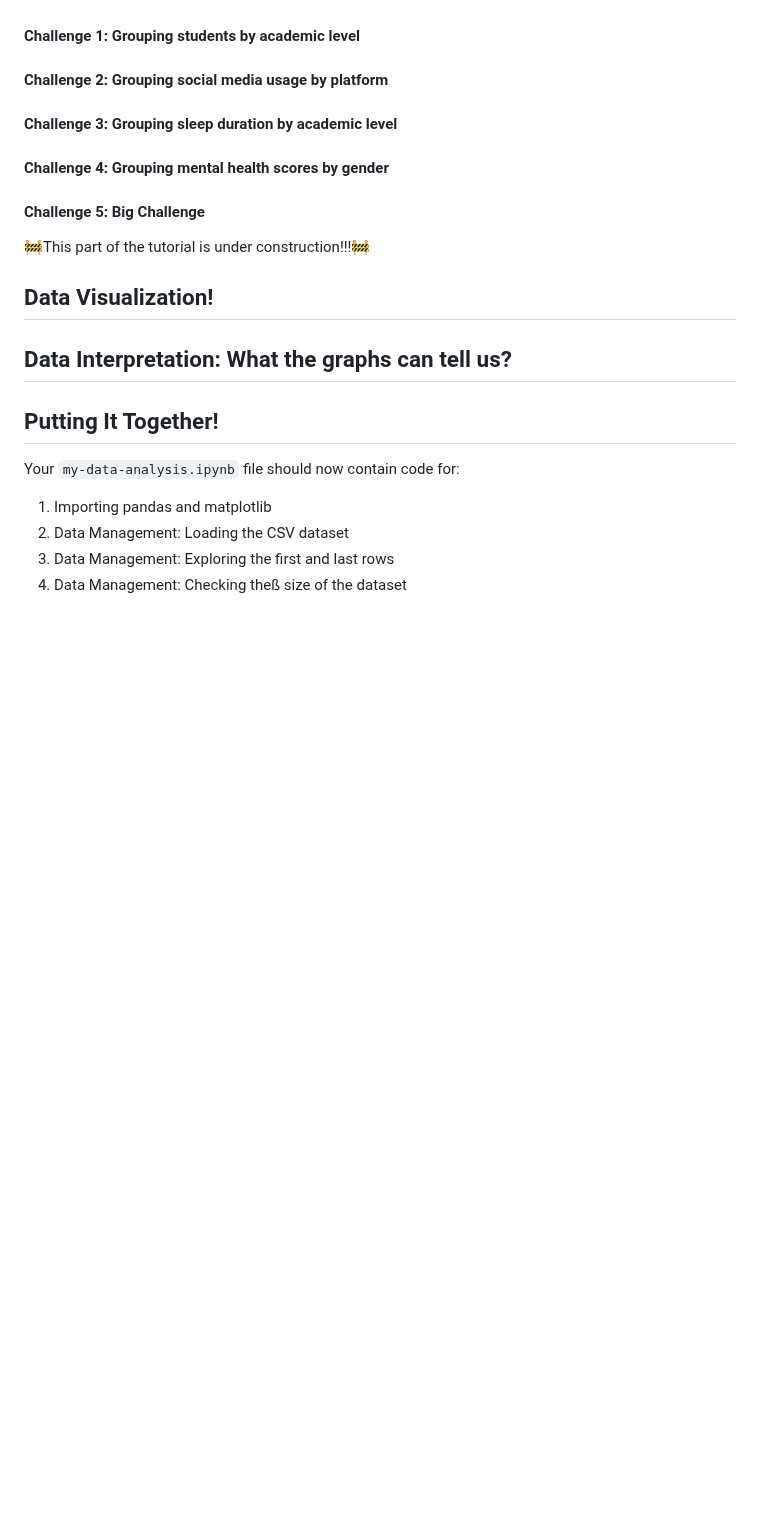
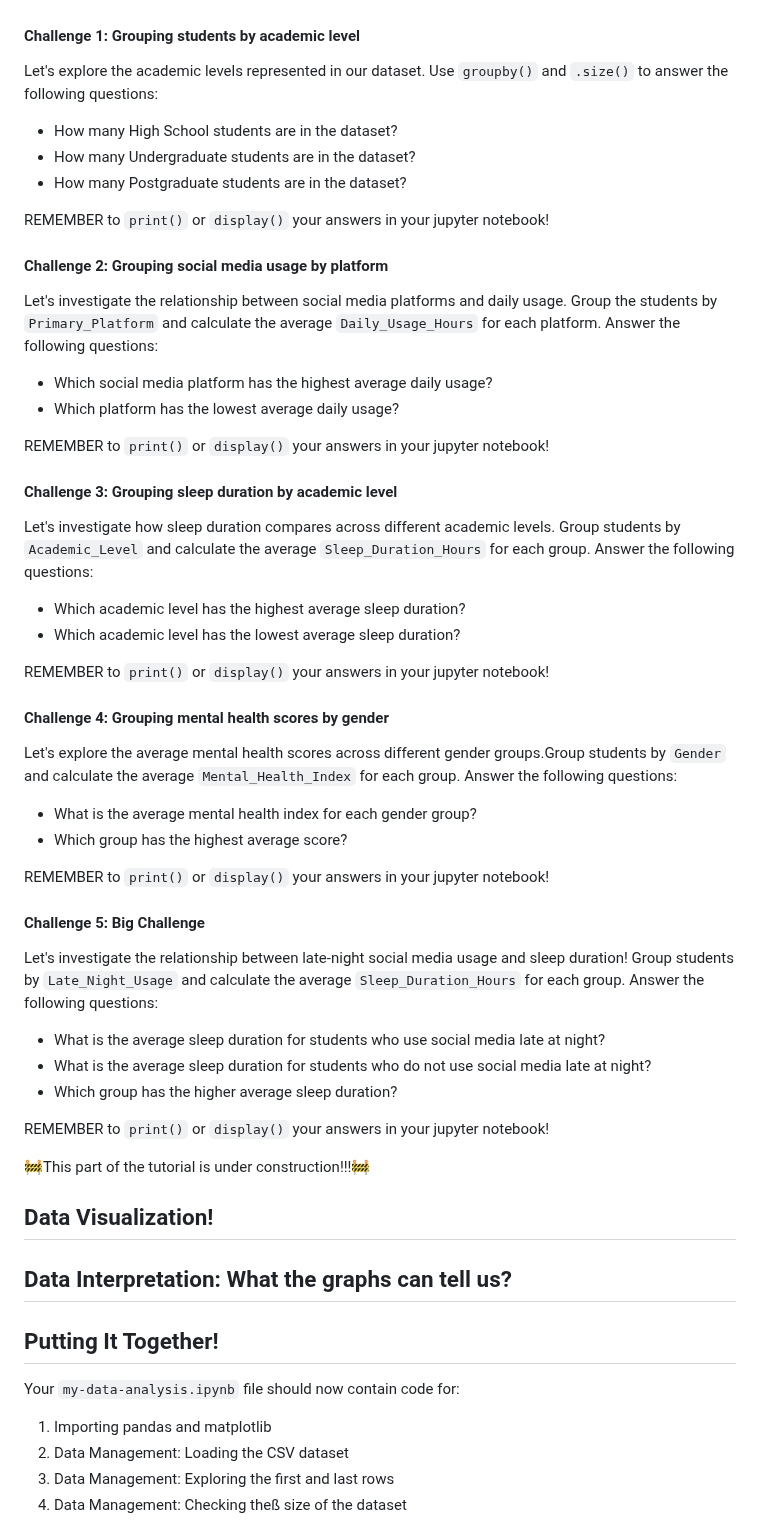
Before and after one commit to Innovators-for-Purpose/iFp-CS-Summer-Learning, a Markdown page: Data-Analysis-Track/PyREADMEDataAnalysis.md, the part around the change. Drawn GitHub-style; blank space fills up the shorter version.

Commit message:
final grouping!

```diff
--- a/Data-Analysis-Track/PyREADMEDataAnalysis.md
+++ b/Data-Analysis-Track/PyREADMEDataAnalysis.md
@@ -981,15 +981,46 @@ Let's practice our grouping skills! For each challenge:
 - Analyze what the data is telling you!
 
 #### Challenge 1: Grouping students by academic level
+Let's explore the academic levels represented in our dataset. Use `groupby()` and `.size()` to answer the following questions:
+
+- How many High School students are in the dataset?
+- How many Undergraduate students are in the dataset?
+- How many Postgraduate students are in the dataset?
+
+REMEMBER to `print()` or `display()` your answers in your jupyter notebook!
 
 #### Challenge 2: Grouping social media usage by platform
+Let's investigate the relationship between social media platforms and daily usage. Group the students by `Primary_Platform` and calculate the average `Daily_Usage_Hours` for each platform. Answer the following questions:
+
+- Which social media platform has the highest average daily usage?
+- Which platform has the lowest average daily usage?
+
+REMEMBER to `print()` or `display()` your answers in your jupyter notebook!
 
 #### Challenge 3: Grouping sleep duration by academic level
+Let's investigate how sleep duration compares across different academic levels. Group students by `Academic_Level` and calculate the average `Sleep_Duration_Hours` for each group. Answer the following questions:
+
+- Which academic level has the highest average sleep duration?
+- Which academic level has the lowest average sleep duration?
+
+REMEMBER to `print()` or `display()` your answers in your jupyter notebook!
 
 #### Challenge 4: Grouping mental health scores by gender
+Let's explore the average mental health scores across different gender groups.Group students by `Gender` and calculate the average `Mental_Health_Index` for each group. Answer the following questions:
+
+- What is the average mental health index for each gender group?
+- Which group has the highest average score?
+
+REMEMBER to `print()` or `display()` your answers in your jupyter notebook!
 
 #### Challenge 5: Big Challenge
+Let's investigate the relationship between late-night social media usage and sleep duration! Group students by `Late_Night_Usage` and calculate the average `Sleep_Duration_Hours` for each group. Answer the following questions:
 
+- What is the average sleep duration for students who use social media late at night?
+- What is the average sleep duration for students who do not use social media late at night?
+- Which group has the higher average sleep duration?
+
+REMEMBER to `print()` or `display()` your answers in your jupyter notebook!
 
 🚧This part of the tutorial is under construction!!!🚧
 ## Data Visualization!
```
